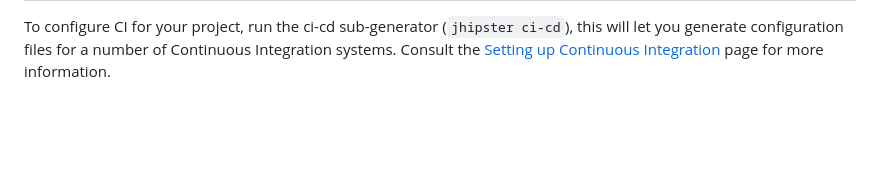
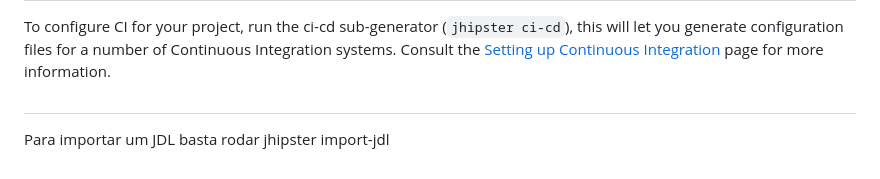
Before and after one commit to mauricioassisrt/botzap, a Markdown page: README.md, the part around the change. Drawn GitHub-style; blank space fills up the shorter version.

Commit message:
BOT-01
- adicionando teste no readme para multiplos repositorios

```diff
--- a/README.md
+++ b/README.md
@@ -263,3 +263,8 @@ To configure CI for your project, run the ci-cd sub-generator (`jhipster ci-cd`)
 [Leaflet]: https://leafletjs.com/
 [DefinitelyTyped]: https://definitelytyped.org/
 [Angular CLI]: https://cli.angular.io/
+
+##
+
+Para importar um JDL basta rodar
+jhipster import-jdl
```
